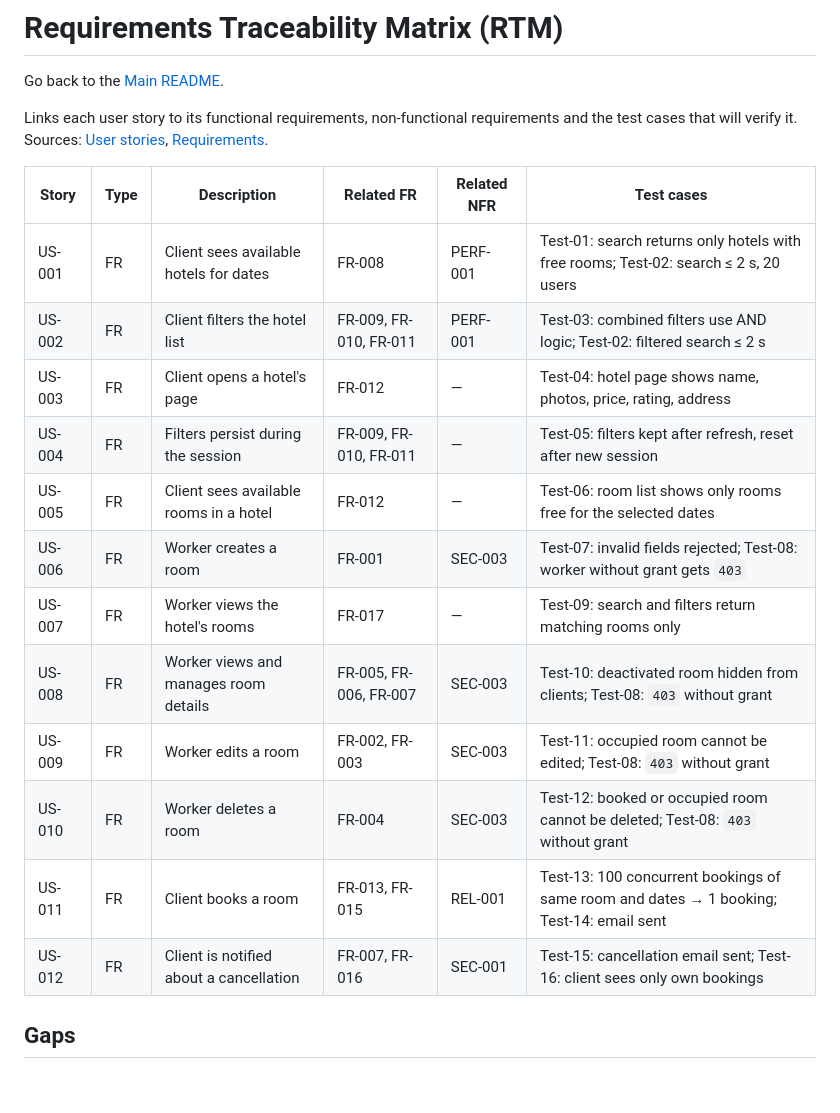
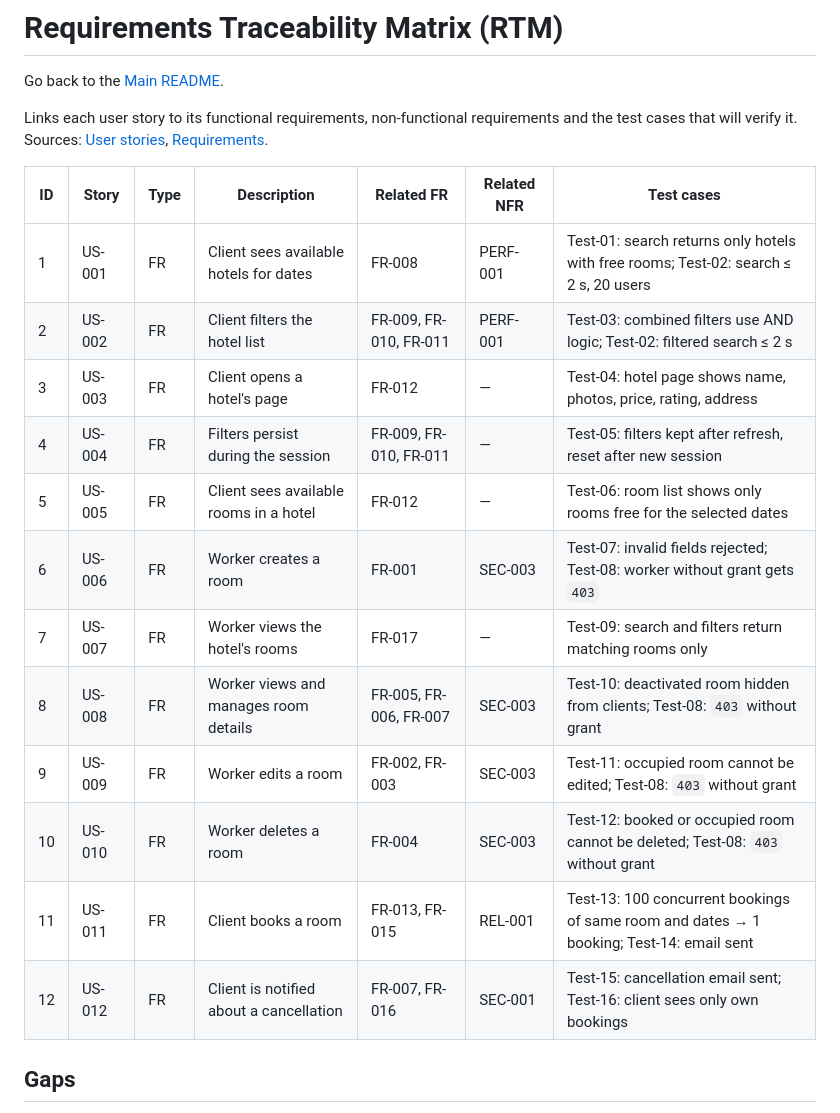
Before and after one commit to ukma-fin-ssdm-2026/Spectrum-project, a Markdown page: docs/requirements/rtm.md, the part around the change. Rendered like a GitHub page; blank space fills up the shorter version.

```diff
--- a/docs/requirements/rtm.md
+++ b/docs/requirements/rtm.md
@@ -6,20 +6,20 @@ Links each user story to its functional requirements, non-functional requirement
 test cases that will verify it. Sources: [User stories](user-stories.md),
 [Requirements](requirements.md).
 
-| Story  | Type | Description                              | Related FR             | Related NFR | Test cases                                                                        |
-|--------|------|------------------------------------------|------------------------|-------------|-----------------------------------------------------------------------------------|
-| US-001 | FR   | Client sees available hotels for dates   | FR-008                 | PERF-001    | Test-01: search returns only hotels with free rooms; Test-02: search ≤ 2 s, 20 users |
-| US-002 | FR   | Client filters the hotel list            | FR-009, FR-010, FR-011 | PERF-001    | Test-03: combined filters use AND logic; Test-02: filtered search ≤ 2 s           |
-| US-003 | FR   | Client opens a hotel's page              | FR-012                 | —           | Test-04: hotel page shows name, photos, price, rating, address                    |
-| US-004 | FR   | Filters persist during the session       | FR-009, FR-010, FR-011 | —           | Test-05: filters kept after refresh, reset after new session                      |
-| US-005 | FR   | Client sees available rooms in a hotel   | FR-012                 | —           | Test-06: room list shows only rooms free for the selected dates                   |
-| US-006 | FR   | Worker creates a room                    | FR-001                 | SEC-003     | Test-07: invalid fields rejected; Test-08: worker without grant gets `403`        |
-| US-007 | FR   | Worker views the hotel's rooms           | FR-017                 | —           | Test-09: search and filters return matching rooms only                            |
-| US-008 | FR   | Worker views and manages room details    | FR-005, FR-006, FR-007 | SEC-003     | Test-10: deactivated room hidden from clients; Test-08: `403` without grant       |
-| US-009 | FR   | Worker edits a room                      | FR-002, FR-003         | SEC-003     | Test-11: occupied room cannot be edited; Test-08: `403` without grant             |
-| US-010 | FR   | Worker deletes a room                    | FR-004                 | SEC-003     | Test-12: booked or occupied room cannot be deleted; Test-08: `403` without grant  |
-| US-011 | FR   | Client books a room                      | FR-013, FR-015         | REL-001     | Test-13: 100 concurrent bookings of same room and dates → 1 booking; Test-14: email sent |
-| US-012 | FR   | Client is notified about a cancellation  | FR-007, FR-016         | SEC-001     | Test-15: cancellation email sent; Test-16: client sees only own bookings          |
+| ID | Story  | Type | Description                              | Related FR             | Related NFR | Test cases                                                                        |
+|----|--------|------|------------------------------------------|------------------------|-------------|-----------------------------------------------------------------------------------|
+| 1  | US-001 | FR   | Client sees available hotels for dates   | FR-008                 | PERF-001    | Test-01: search returns only hotels with free rooms; Test-02: search ≤ 2 s, 20 users |
+| 2  | US-002 | FR   | Client filters the hotel list            | FR-009, FR-010, FR-011 | PERF-001    | Test-03: combined filters use AND logic; Test-02: filtered search ≤ 2 s           |
+| 3  | US-003 | FR   | Client opens a hotel's page              | FR-012                 | —           | Test-04: hotel page shows name, photos, price, rating, address                    |
+| 4  | US-004 | FR   | Filters persist during the session       | FR-009, FR-010, FR-011 | —           | Test-05: filters kept after refresh, reset after new session                      |
+| 5  | US-005 | FR   | Client sees available rooms in a hotel   | FR-012                 | —           | Test-06: room list shows only rooms free for the selected dates                   |
+| 6  | US-006 | FR   | Worker creates a room                    | FR-001                 | SEC-003     | Test-07: invalid fields rejected; Test-08: worker without grant gets `403`        |
+| 7  | US-007 | FR   | Worker views the hotel's rooms           | FR-017                 | —           | Test-09: search and filters return matching rooms only                            |
+| 8  | US-008 | FR   | Worker views and manages room details    | FR-005, FR-006, FR-007 | SEC-003     | Test-10: deactivated room hidden from clients; Test-08: `403` without grant       |
+| 9  | US-009 | FR   | Worker edits a room                      | FR-002, FR-003         | SEC-003     | Test-11: occupied room cannot be edited; Test-08: `403` without grant             |
+| 10 | US-010 | FR   | Worker deletes a room                    | FR-004                 | SEC-003     | Test-12: booked or occupied room cannot be deleted; Test-08: `403` without grant  |
+| 11 | US-011 | FR   | Client books a room                      | FR-013, FR-015         | REL-001     | Test-13: 100 concurrent bookings of same room and dates → 1 booking; Test-14: email sent |
+| 12 | US-012 | FR   | Client is notified about a cancellation  | FR-007, FR-016         | SEC-001     | Test-15: cancellation email sent; Test-16: client sees only own bookings          |
 
 ## Gaps
 
```
Also changed, not shown: README.md (+2 -0 lines), docs/validation/test-plan.md (added, +37 -0 lines).
